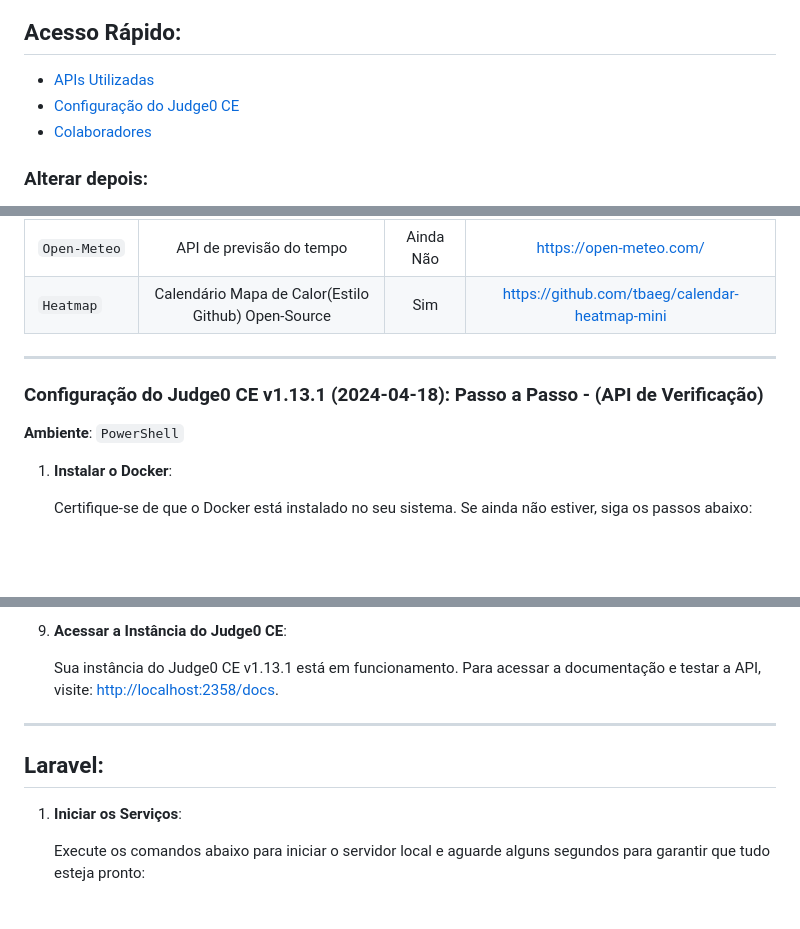
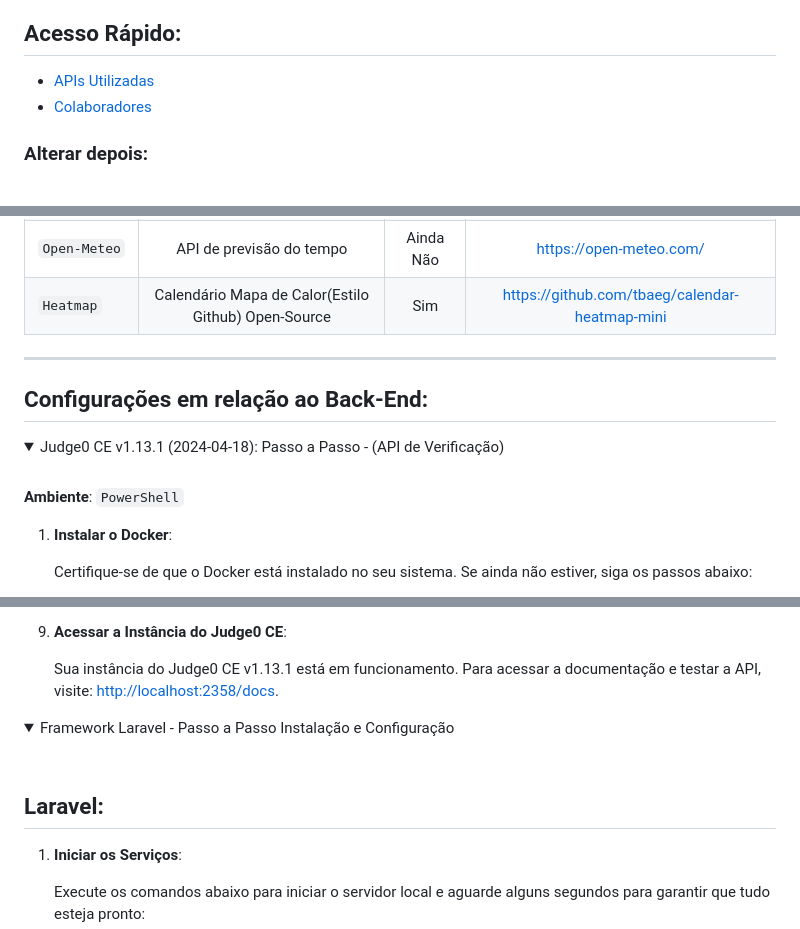
Before and after one commit to IsacBM/Overflows, a Markdown page: README.md, 3 parts joined by grey strips. Rendered like a GitHub page; folded sections open; blank space fills up the shorter version.

Commit message:
Alterações em relação as configurações do back-end
Signed-off-by: Isac B. Matos <91500212+IsacBM@users.noreply.github.com>

```diff
--- a/README.md
+++ b/README.md
@@ -7,7 +7,6 @@
 ## Acesso Rápido:
 
 - [APIs Utilizadas](#apis-utilizadas) <br>
-- [Configuração do Judge0 CE](#configuração-do-judge0-ce-v1131-2024-04-18-passo-a-passo---api-de-verificação) <br>
 - [Colaboradores](#contribuidores)
 
 
@@ -34,9 +33,14 @@ O Projeto **`CaisCode`** foi idealizado para a maratona de programação realiza
 
 ---
 
-### Configuração do Judge0 CE v1.13.1 (2024-04-18): Passo a Passo - (API de Verificação)
 
-**Ambiente**: `PowerShell`
+## Configurações em relação ao Back-End:
+
+<details>
+ <summary>Judge0 CE v1.13.1 (2024-04-18): Passo a Passo - (API de Verificação)</summary>
+ <br>
+
+  **Ambiente**: `PowerShell`
 
 1. **Instalar o Docker**:
 
@@ -94,9 +98,15 @@ O Projeto **`CaisCode`** foi idealizado para a maratona de programação realiza
 
     Sua instância do Judge0 CE v1.13.1 está em funcionamento. Para acessar a documentação e testar a API, visite: [http://localhost:2358/docs](http://localhost:2358/docs).
 
----
 
-## Laravel:
+</p>
+</details>
+
+<details>
+ <summary>Framework Laravel - Passo a Passo Instalação e Configuração</summary>
+ <br>
+
+  ## Laravel:
 
 1. **Iniciar os Serviços**:
 
```
Also changed, not shown: other parts of README.md (+7 -0 lines).
